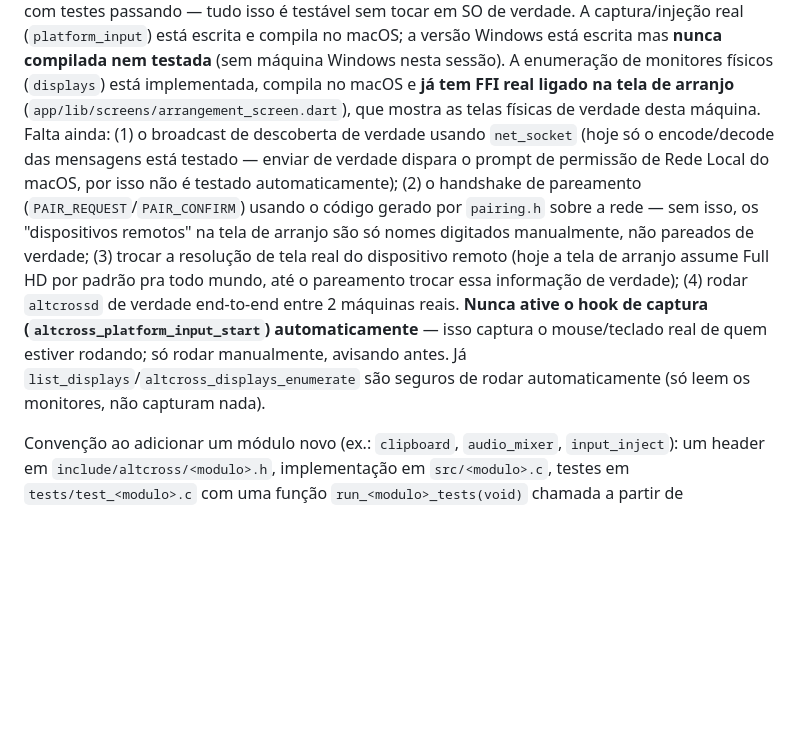
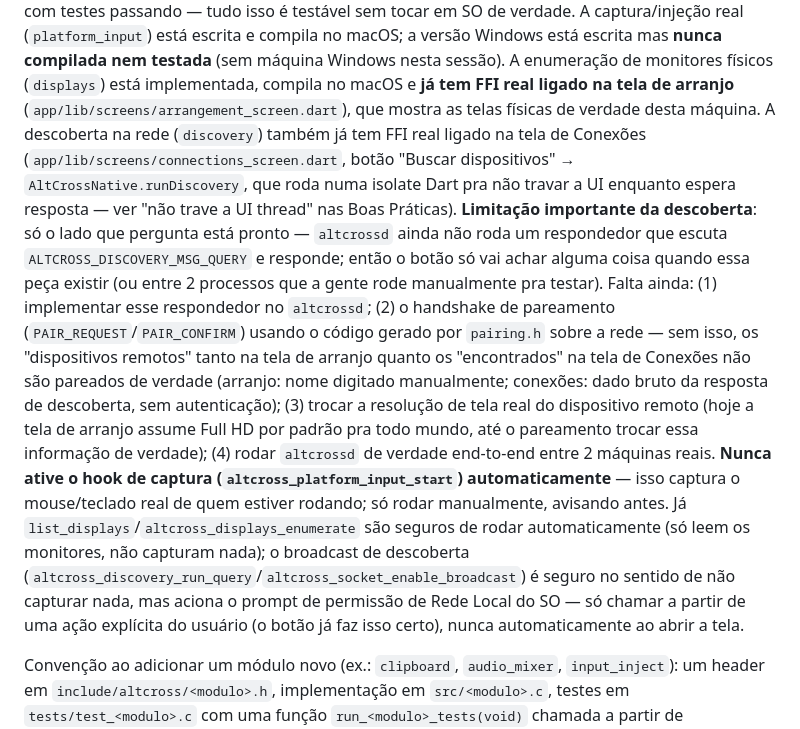
Before and after one commit to kaua-alves-queiros/AltCross, a Markdown page: AGENTS.md, the part around one of its changes. GitHub-like rendering; blank space fills up the shorter version.

```diff
--- a/AGENTS.md
+++ b/AGENTS.md
@@ -130,19 +136,29 @@ compila no macOS; a versão Windows está escrita mas **nunca compilada nem test
 (sem máquina Windows nesta sessão). A enumeração de monitores físicos (`displays`) está
 implementada, compila no macOS e **já tem FFI real ligado na tela de arranjo**
 (`app/lib/screens/arrangement_screen.dart`), que mostra as telas físicas de verdade
-desta máquina. Falta ainda: (1) o broadcast de descoberta de verdade usando
-`net_socket` (hoje só o encode/decode das mensagens está testado — enviar de verdade
-dispara o prompt de permissão de Rede Local do macOS, por isso não é testado
-automaticamente); (2) o handshake de pareamento (`PAIR_REQUEST`/`PAIR_CONFIRM`) usando
-o código gerado por `pairing.h` sobre a rede — sem isso, os "dispositivos remotos" na
-tela de arranjo são só nomes digitados manualmente, não pareados de verdade; (3) trocar
-a resolução de tela real do dispositivo remoto (hoje a tela de arranjo assume Full HD
-por padrão pra todo mundo, até o pareamento trocar essa informação de verdade); (4)
-rodar `altcrossd` de verdade end-to-end entre 2 máquinas reais. **Nunca ative o hook de
-captura (`altcross_platform_input_start`) automaticamente** — isso captura o
-mouse/teclado real de quem estiver rodando; só rodar manualmente, avisando antes. Já
-`list_displays`/`altcross_displays_enumerate` são seguros de rodar automaticamente
-(só leem os monitores, não capturam nada).
+desta máquina. A descoberta na rede (`discovery`) também já tem FFI real ligado na
+tela de Conexões (`app/lib/screens/connections_screen.dart`, botão "Buscar
+dispositivos" → `AltCrossNative.runDiscovery`, que roda numa isolate Dart pra não
+travar a UI enquanto espera resposta — ver "não trave a UI thread" nas Boas Práticas).
+**Limitação importante da descoberta**: só o lado que pergunta está pronto —
+`altcrossd` ainda não roda um respondedor que escuta `ALTCROSS_DISCOVERY_MSG_QUERY` e
+responde; então o botão só vai achar alguma coisa quando essa peça existir (ou entre 2
+processos que a gente rode manualmente pra testar). Falta ainda: (1) implementar esse
+respondedor no `altcrossd`; (2) o handshake de pareamento (`PAIR_REQUEST`/`PAIR_CONFIRM`)
+usando o código gerado por `pairing.h` sobre a rede — sem isso, os "dispositivos remotos"
+tanto na tela de arranjo quanto os "encontrados" na tela de Conexões não são pareados de
+verdade (arranjo: nome digitado manualmente; conexões: dado bruto da resposta de
+descoberta, sem autenticação); (3) trocar a resolução de tela real do dispositivo remoto
+(hoje a tela de arranjo assume Full HD por padrão pra todo mundo, até o pareamento trocar
+essa informação de verdade); (4) rodar `altcrossd` de verdade end-to-end entre 2
+máquinas reais. **Nunca ative o hook de captura (`altcross_platform_input_start`)
+automaticamente** — isso captura o mouse/teclado real de quem estiver rodando; só rodar
+manualmente, avisando antes. Já `list_displays`/`altcross_displays_enumerate` são
+seguros de rodar automaticamente (só leem os monitores, não capturam nada); o broadcast
+de descoberta (`altcross_discovery_run_query`/`altcross_socket_enable_broadcast`) é
+seguro no sentido de não capturar nada, mas aciona o prompt de permissão de Rede Local
+do SO — só chamar a partir de uma ação explícita do usuário (o botão já faz isso certo),
+nunca automaticamente ao abrir a tela.
 
 Convenção ao adicionar um módulo novo (ex.: `clipboard`, `audio_mixer`, `input_inject`):
 um header em `include/altcross/<modulo>.h`, implementação em `src/<modulo>.c`, testes em
```
Also changed, not shown: other parts of AGENTS.md (+38 -18 lines).
